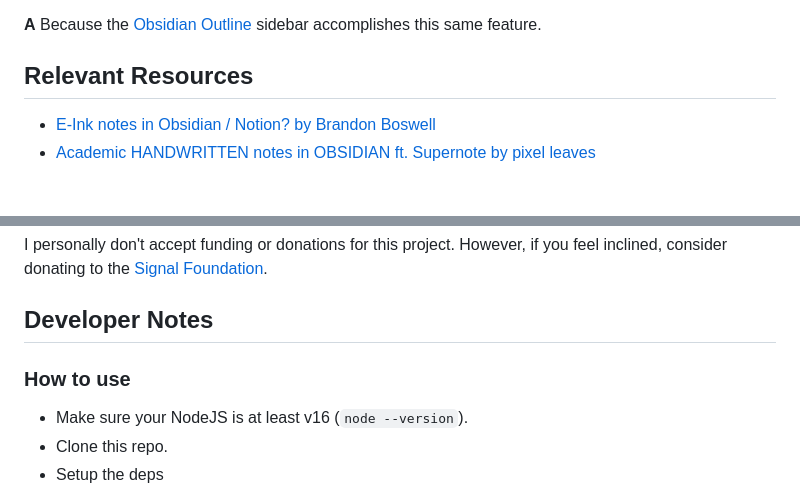
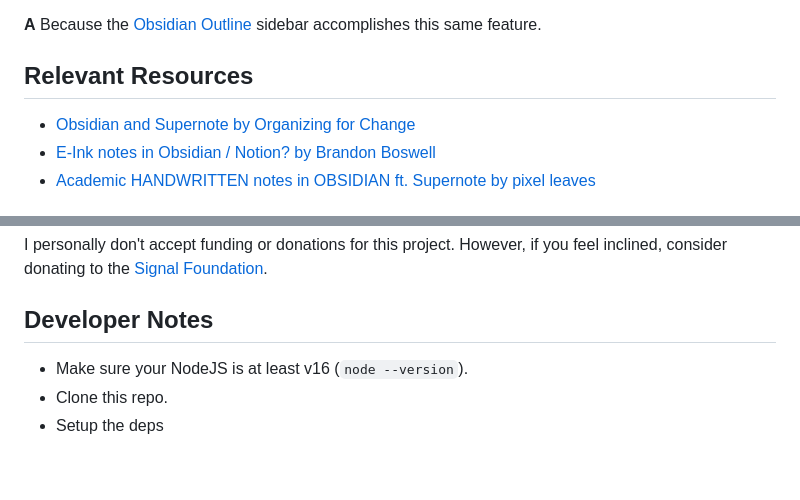
Before and after one commit to philips/supernote-obsidian-plugin, a Markdown page: README.md, 2 parts joined by grey strips. Rendered like a GitHub page; blank space fills up the shorter version.

Commit message:
README: add link to Organizing for Change video
This is a good overview of the plugin- add a link.

```diff
--- a/README.md
+++ b/README.md
@@ -55,6 +55,7 @@ Thank you to [Tiemen Schuijbroek](https://gitlab.com/Tiemen/supernote) for devel
 
 ## Relevant Resources
 
+- [Obsidian and Supernote by Organizing for Change](https://www.youtube.com/watch?v=2zKD79e-V_U)
 - [E-Ink notes in Obsidian / Notion? by Brandon Boswell](https://www.youtube.com/watch?v=kW8I8B-eCRk)
 - [Academic HANDWRITTEN notes in OBSIDIAN ft. Supernote by pixel leaves](https://www.youtube.com/watch?v=lzYCPkVnqIM)
 
@@ -70,8 +71,6 @@ These are not endorsements but might be useful to pair with this plugin.
 I personally don't accept funding or donations for this project. However, if you feel inclined, consider donating to the [Signal Foundation](https://signal.org/donate/).
 
 ## Developer Notes
-
-### How to use
 
 - Make sure your NodeJS is at least v16 (`node --version`).
 - Clone this repo.
```
